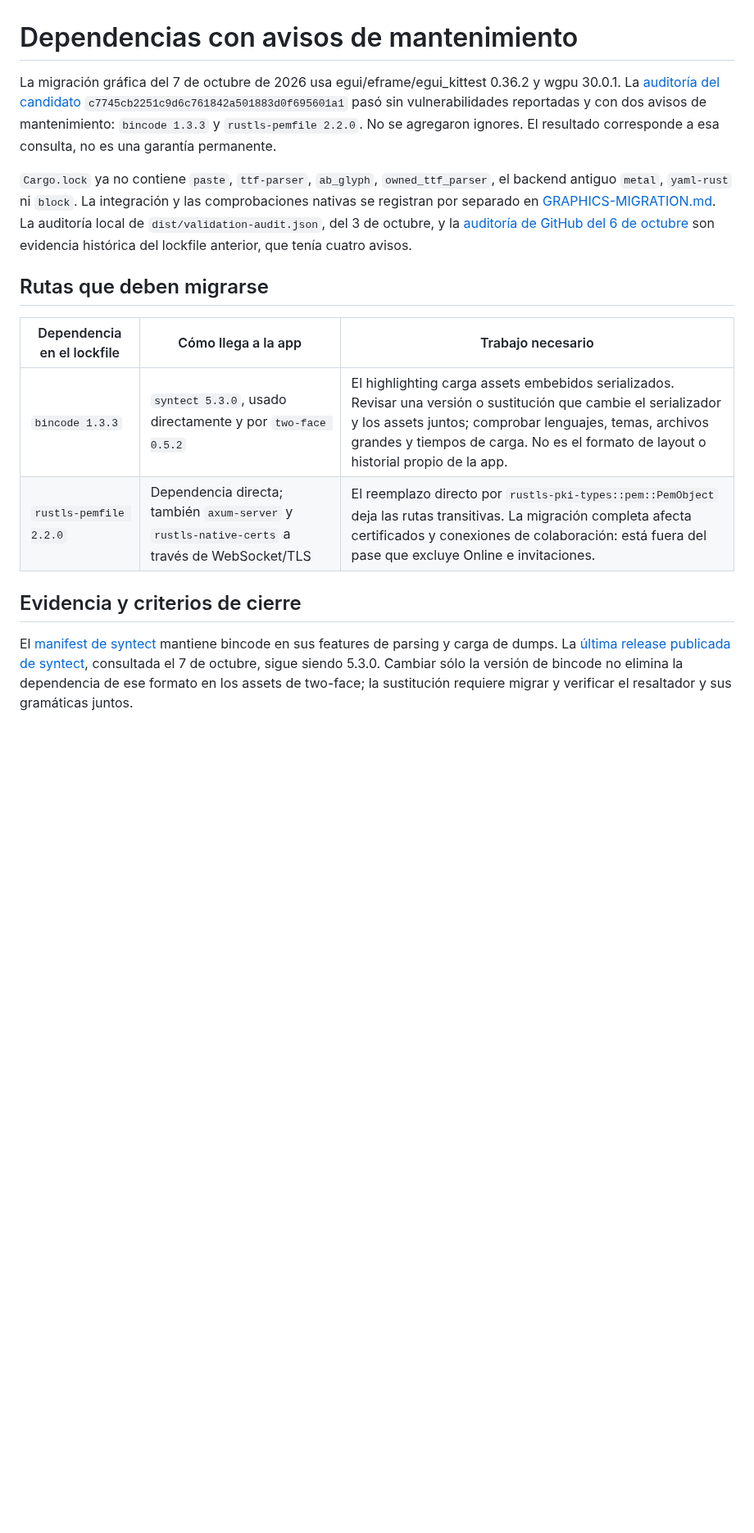
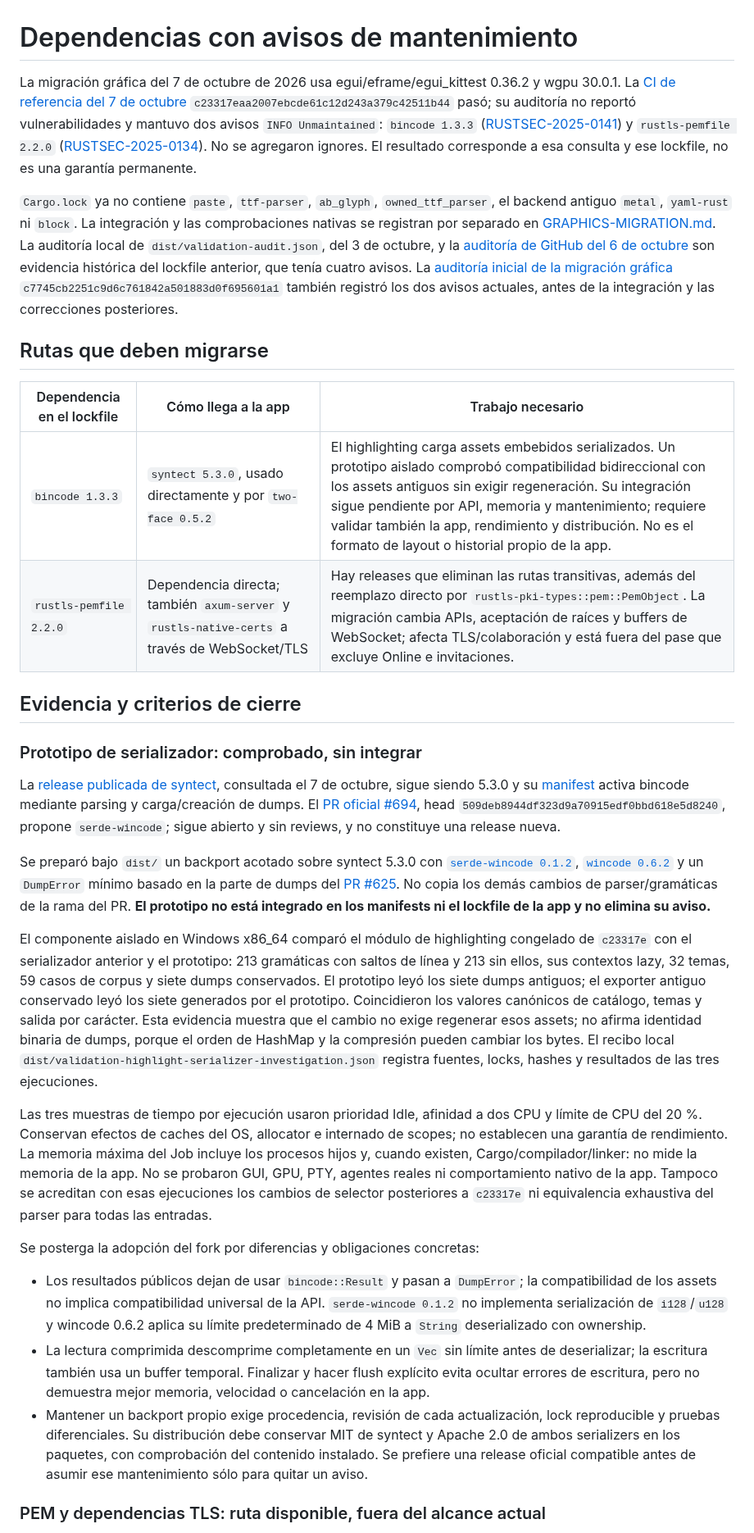
Before and after one commit to MauroProto/terminal-canvas, a Markdown page: docs/DEPENDENCY-MAINTENANCE.md, the part around one of its changes. Shown at 82% size. GitHub-like rendering; blank space fills up the shorter version.

Commit message:
docs(deps): record serializer compatibility and published TLS migration paths

```diff
--- a/docs/DEPENDENCY-MAINTENANCE.md
+++ b/docs/DEPENDENCY-MAINTENANCE.md
@@ -1,11 +1,14 @@
 # Dependencias con avisos de mantenimiento
 
 La migración gráfica del 7 de octubre de 2026 usa egui/eframe/egui_kittest
-0.36.2 y wgpu 30.0.1. La [auditoría del candidato](https://github.com/MauroProto/terminal-canvas/actions/runs/37573217610)
-`c7745cb2251c9d6c761842a501883d0f695601a1` pasó sin vulnerabilidades
-reportadas y con dos avisos de mantenimiento: `bincode 1.3.3` y
-`rustls-pemfile 2.2.0`. No se agregaron ignores. El resultado corresponde
-a esa consulta, no es una garantía permanente.
+0.36.2 y wgpu 30.0.1. La [CI de referencia del 7 de octubre](https://github.com/MauroProto/terminal-canvas/actions/runs/37583514833)
+`c23317eaa2007ebcde61c12d243a379c42511b44` pasó; su auditoría no reportó
+vulnerabilidades y mantuvo dos avisos `INFO Unmaintained`: `bincode 1.3.3`
+([RUSTSEC-2025-0141](https://rustsec.org/advisories/RUSTSEC-2025-0141.html))
+y `rustls-pemfile 2.2.0`
+([RUSTSEC-2025-0134](https://rustsec.org/advisories/RUSTSEC-2025-0134.html)).
+No se agregaron ignores. El resultado corresponde a esa consulta y ese
+lockfile, no es una garantía permanente.
 
 `Cargo.lock` ya no contiene `paste`, `ttf-parser`, `ab_glyph`,
 `owned_ttf_parser`, el backend antiguo `metal`, `yaml-rust` ni `block`.
@@ -14,22 +17,76 @@ La integración y las comprobaciones nativas se registran por separado en
 La auditoría local de `dist/validation-audit.json`, del 3 de octubre,
 y la [auditoría de GitHub del 6 de octubre](https://github.com/MauroProto/terminal-canvas/actions/runs/37544616708/job/112545511009)
 son evidencia histórica del lockfile anterior, que tenía cuatro avisos.
+La [auditoría inicial de la migración gráfica](https://github.com/MauroProto/terminal-canvas/actions/runs/37573217610)
+`c7745cb2251c9d6c761842a501883d0f695601a1` también registró los dos
+avisos actuales, antes de la integración y las correcciones posteriores.
 
 ## Rutas que deben migrarse
 
 | Dependencia en el lockfile | Cómo llega a la app | Trabajo necesario |
 | --- | --- | --- |
-| `bincode 1.3.3` | `syntect 5.3.0`, usado directamente y por `two-face 0.5.2` | El highlighting carga assets embebidos serializados. Revisar una versión o sustitución que cambie el serializador y los assets juntos; comprobar lenguajes, temas, archivos grandes y tiempos de carga. No es el formato de layout o historial propio de la app. |
-| `rustls-pemfile 2.2.0` | Dependencia directa; también `axum-server` y `rustls-native-certs` a través de WebSocket/TLS | El reemplazo directo por `rustls-pki-types::pem::PemObject` deja las rutas transitivas. La migración completa afecta certificados y conexiones de colaboración: está fuera del pase que excluye Online e invitaciones. |
+| `bincode 1.3.3` | `syntect 5.3.0`, usado directamente y por `two-face 0.5.2` | El highlighting carga assets embebidos serializados. Un prototipo aislado comprobó compatibilidad bidireccional con los assets antiguos sin exigir regeneración. Su integración sigue pendiente por API, memoria y mantenimiento; requiere validar también la app, rendimiento y distribución. No es el formato de layout o historial propio de la app. |
+| `rustls-pemfile 2.2.0` | Dependencia directa; también `axum-server` y `rustls-native-certs` a través de WebSocket/TLS | Hay releases que eliminan las rutas transitivas, además del reemplazo directo por `rustls-pki-types::pem::PemObject`. La migración cambia APIs, aceptación de raíces y buffers de WebSocket; afecta TLS/colaboración y está fuera del pase que excluye Online e invitaciones. |
 
 ## Evidencia y criterios de cierre
 
-El [manifest de syntect](https://github.com/trishume/syntect/blob/master/Cargo.toml)
-mantiene bincode en sus features de parsing y carga de dumps. La
-[última release publicada de syntect](https://github.com/trishume/syntect/releases),
-consultada el 7 de octubre, sigue siendo 5.3.0. Cambiar sólo la versión de
-bincode no elimina la dependencia de ese formato en los assets de two-face;
-la sustitución requiere migrar y verificar el resaltador y sus gramáticas juntos.
+### Prototipo de serializador: comprobado, sin integrar
+
+La [release publicada de syntect](https://github.com/trishume/syntect/releases/tag/v5.3.0),
+consultada el 7 de octubre, sigue siendo 5.3.0 y su
+[manifest](https://github.com/trishume/syntect/blob/v5.3.0/Cargo.toml)
+activa bincode mediante parsing y carga/creación de dumps. El
+[PR oficial #694](https://github.com/trishume/syntect/pull/694), head
+`509deb8944df323d9a70915edf0bbd618e5d8240`, propone `serde-wincode`;
+sigue abierto y sin reviews, y no constituye una release nueva.
+
+Se preparó bajo `dist/` un backport acotado sobre syntect 5.3.0 con
+[`serde-wincode 0.1.2`](https://github.com/A-Manning/serde-wincode/tree/v0.1.2),
+[`wincode 0.6.2`](https://github.com/anza-xyz/wincode/releases/tag/wincode%40v0.6.2)
+y un `DumpError` mínimo basado en la parte de dumps del
+[PR #625](https://github.com/trishume/syntect/pull/625). No copia los demás
+cambios de parser/gramáticas de la rama del PR. **El prototipo no está
+integrado en los manifests ni el lockfile de la app y no elimina su aviso.**
+
+El componente aislado en Windows x86_64 comparó el módulo de highlighting
+congelado de `c23317e` con el serializador anterior y el prototipo:
+213 gramáticas con saltos de línea y 213 sin ellos, sus contextos lazy,
+32 temas, 59 casos de corpus y siete dumps conservados. El prototipo leyó
+los siete dumps antiguos; el exporter antiguo conservado leyó los siete
+generados por el prototipo. Coincidieron los valores canónicos de catálogo,
+temas y salida por carácter. Esta evidencia muestra que el cambio no exige
+regenerar esos assets; no afirma identidad binaria de dumps, porque el
+orden de HashMap y la compresión pueden cambiar los bytes. El recibo local
+`dist/validation-highlight-serializer-investigation.json` registra fuentes,
+locks, hashes y resultados de las tres ejecuciones.
+
+Las tres muestras de tiempo por ejecución usaron prioridad Idle, afinidad
+a dos CPU y límite de CPU del 20 %. Conservan efectos de caches del OS,
+allocator e internado de scopes; no establecen una garantía de rendimiento.
+La memoria máxima del Job incluye los procesos hijos y, cuando existen,
+Cargo/compilador/linker: no mide la memoria de la app. No se probaron GUI,
+GPU, PTY, agentes reales ni comportamiento nativo de la app. Tampoco se
+acreditan con esas ejecuciones los cambios de selector posteriores a `c23317e`
+ni equivalencia exhaustiva del parser para todas las entradas.
+
+Se posterga la adopción del fork por diferencias y obligaciones concretas:
+
+- Los resultados públicos dejan de usar `bincode::Result` y pasan a
+  `DumpError`; la compatibilidad de los assets no implica compatibilidad
+  universal de la API. `serde-wincode 0.1.2` no implementa serialización
+  de `i128`/`u128` y wincode 0.6.2 aplica su límite predeterminado de 4 MiB
+  a `String` deserializado con ownership.
+- La lectura comprimida descomprime completamente en un `Vec` sin límite
+  antes de deserializar; la escritura también usa un buffer temporal.
+  Finalizar y hacer flush explícito evita ocultar errores de escritura,
+  pero no demuestra mejor memoria, velocidad o cancelación en la app.
+- Mantener un backport propio exige procedencia, revisión de cada actualización,
+  lock reproducible y pruebas diferenciales. Su distribución debe conservar
+  MIT de syntect y Apache 2.0 de ambos serializers en los paquetes, con
+  comprobación del contenido instalado. Se prefiere una release oficial
+  compatible antes de asumir ese mantenimiento sólo para quitar un aviso.
+
+### PEM y dependencias TLS: ruta disponible, fuera del alcance actual
 
 El reemplazo oficial de PEM se describe en las
 [releases de rustls-pemfile](https://github.com/rustls/pemfile/releases).
```
Also changed, not shown: other parts of docs/DEPENDENCY-MAINTENANCE.md (+21 -2 lines).
